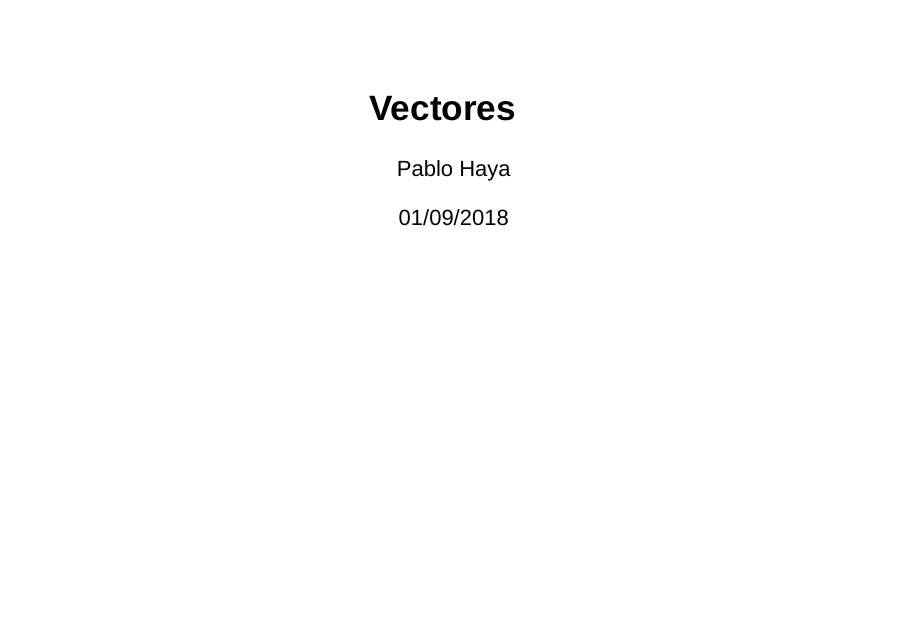
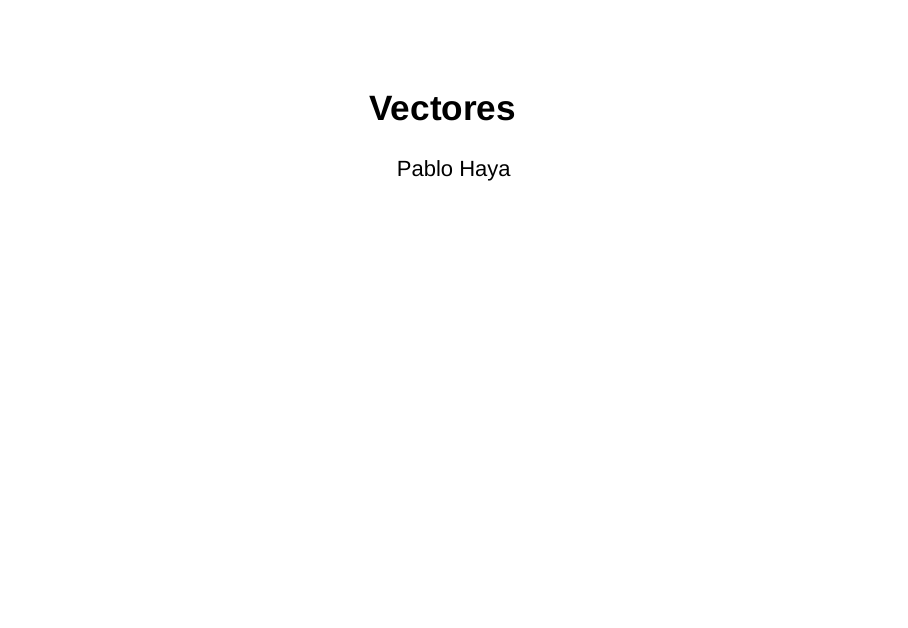
Before and after one commit to phaya/intro-r, an R Markdown document (02-vector.Rmd): page 1 of 20. Rendered offline with R 4.5, knitr and Pandoc, with nearby package versions; drawn as Slidy slides in place of the format the file asks for.

Commit message:
Preprint version for peer reviewing

```diff
--- a/02-vector.Rmd
+++ b/02-vector.Rmd
@@ -1,7 +1,6 @@
 ---
 title: "Vectores"
 author: "Pablo Haya"
-date: "01/09/2018"
 output: ioslides_presentation
 ---
 
```
Also changed, not shown: 02-vector.html.
